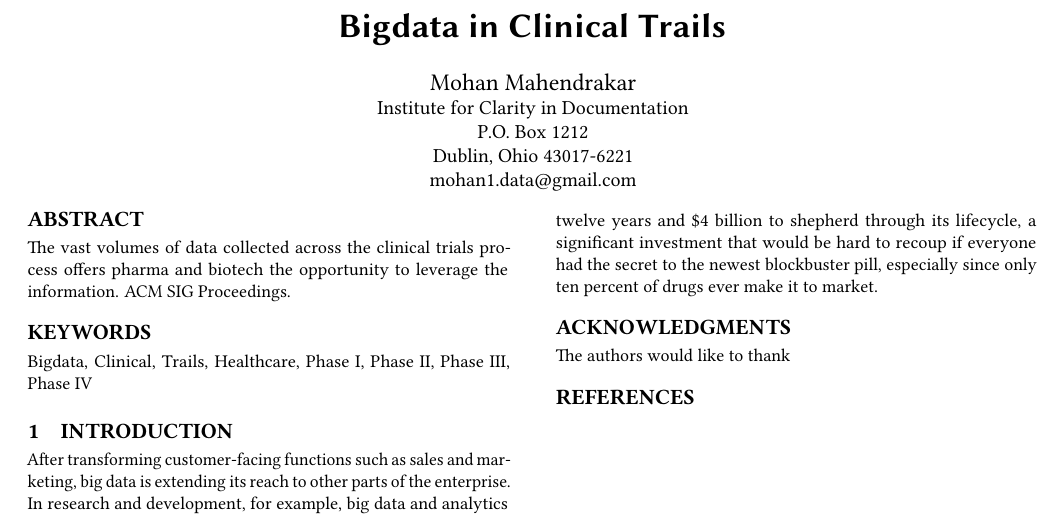
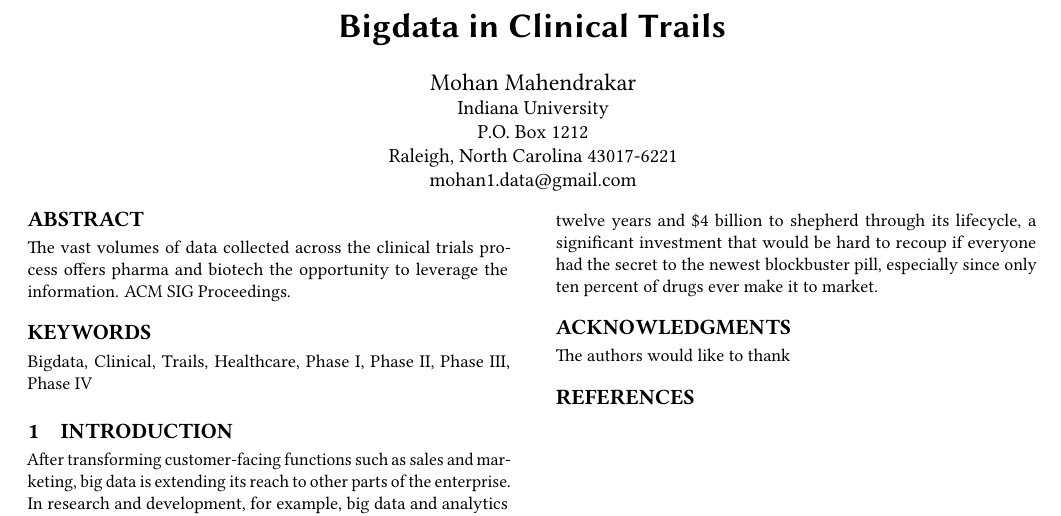
Before and after one commit to bigdata-i523/hid326, a LaTeX paper (paper1/report.tex): part of the page, cut so that both start at the same text. Compiled offline with pdfLaTeX.

Commit message:
Update report.tex

```diff
--- a/paper1/report.tex
+++ b/paper1/report.tex
@@ -18,10 +18,10 @@
 \author{Mohan Mahendrakar}
 \orcid{1234-5678-9012}
 \affiliation{%
-  \institution{Institute for Clarity in Documentation}
+  \institution{Indiana University}
   \streetaddress{P.O. Box 1212}
-  \city{Dublin}
-  \state{Ohio}
+  \city{Raleigh}
+  \state{North Carolina}
   \postcode{43017-6221}
 }
 \email{mohan1.data@gmail.com}
```
